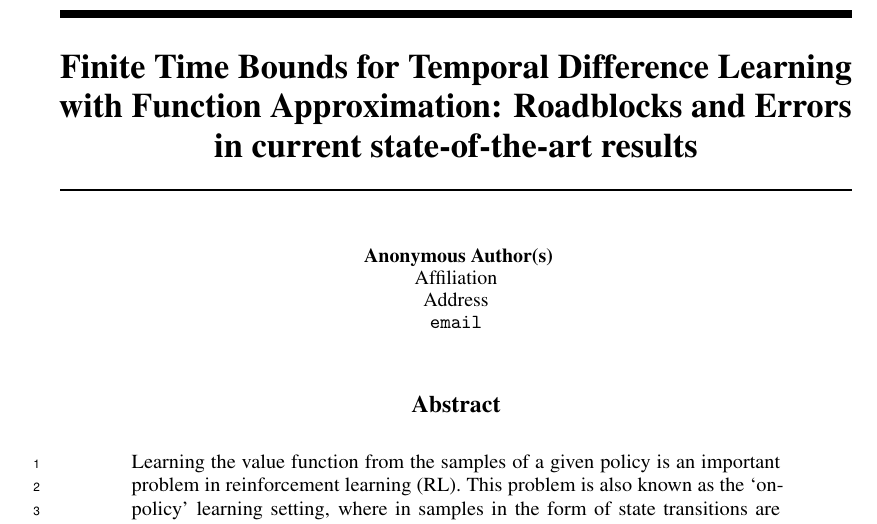
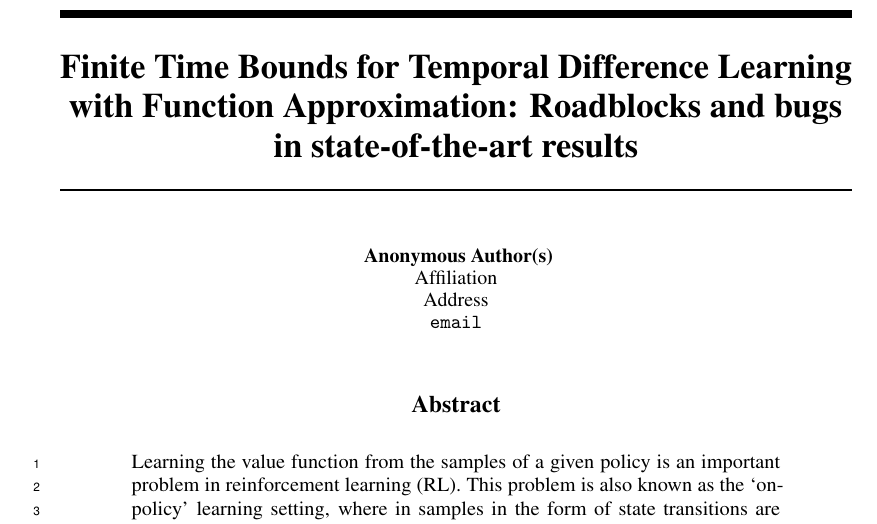
Before and after one commit to chandrurec5/flsa, a LaTeX paper (issues.tex): part of page 1 of 4, cut so that both start at the same text. Compiled offline with pdfLaTeX.

Commit message:
updated issues

```diff
--- a/issues.tex
+++ b/issues.tex
@@ -46,7 +46,7 @@
 
 
 
-\title{Finite Time Bounds for Temporal Difference Learning with Function Approximation: Roadblocks and Errors in current state-of-the-art results}
+\title{Finite Time Bounds for Temporal Difference Learning with Function Approximation: Roadblocks and bugs in  state-of-the-art results}
 
 % The \author macro works with any number of authors. There are two
 % commands used to separate the names and addresses of multiple
```
